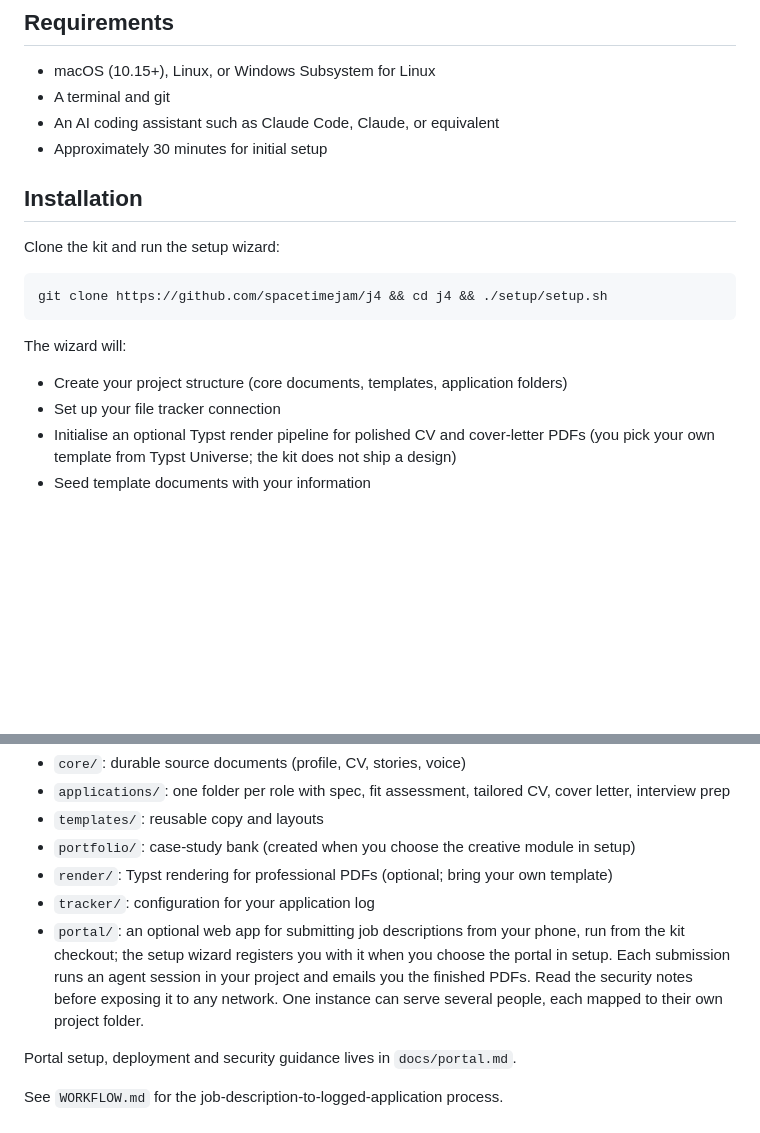
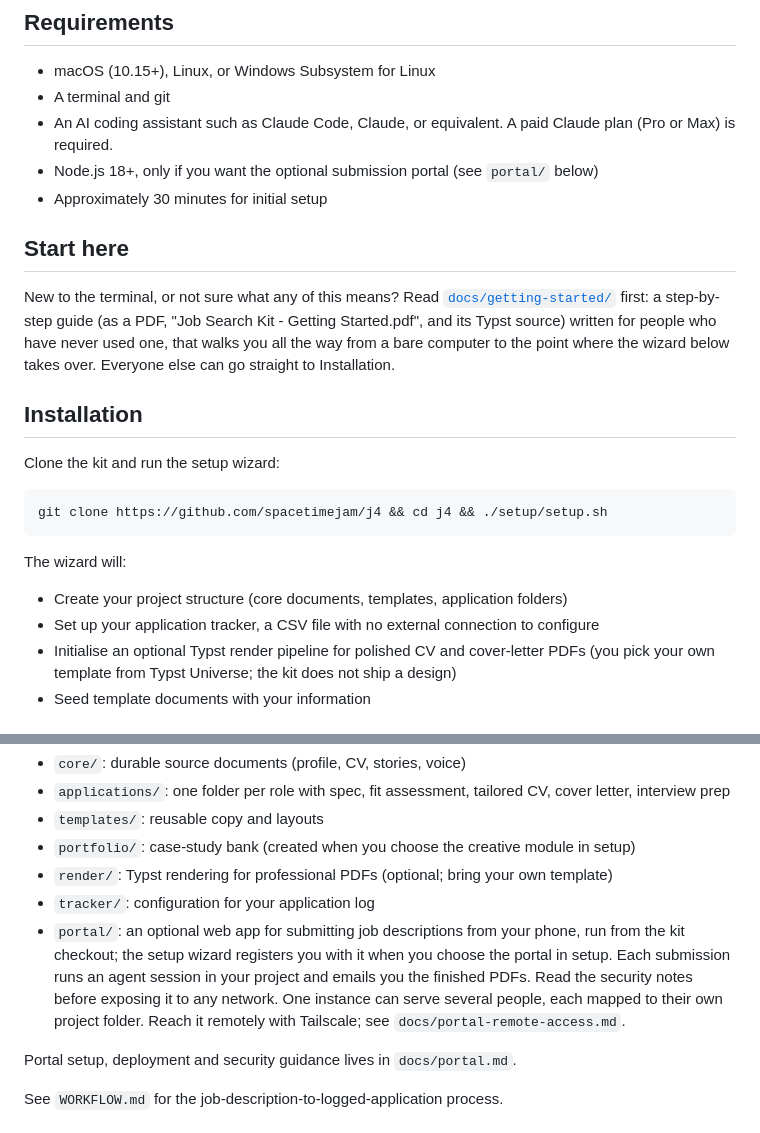
Before and after one commit to spacetimejam/j4, a Markdown page: README.md, 2 parts joined by grey strips. GitHub-like rendering; blank space fills up the shorter version.

```diff
--- a/README.md
+++ b/README.md
@@ -17,8 +17,20 @@ The kit handles:
 
 - macOS (10.15+), Linux, or Windows Subsystem for Linux
 - A terminal and git
-- An AI coding assistant such as Claude Code, Claude, or equivalent
+- An AI coding assistant such as Claude Code, Claude, or equivalent. A paid
+  Claude plan (Pro or Max) is required.
+- Node.js 18+, only if you want the optional submission portal (see `portal/`
+  below)
 - Approximately 30 minutes for initial setup
+
+## Start here
+
+New to the terminal, or not sure what any of this means? Read
+[`docs/getting-started/`](docs/getting-started) first: a step-by-step guide
+(as a PDF, "Job Search Kit - Getting Started.pdf", and its Typst source)
+written for people who have never used one, that walks you all the way from
+a bare computer to the point where the wizard below takes over. Everyone
+else can go straight to Installation.
 
 ## Installation
 
@@ -30,7 +42,7 @@ git clone https://github.com/spacetimejam/j4 && cd j4 && ./setup/setup.sh
 
 The wizard will:
 - Create your project structure (core documents, templates, application folders)
-- Set up your file tracker connection
+- Set up your application tracker, a CSV file with no external connection to configure
 - Initialise an optional Typst render pipeline for polished CV and cover-letter PDFs (you pick your own template from Typst Universe; the kit does not ship a design)
 - Seed template documents with your information
 
@@ -59,7 +71,7 @@ The kit creates:
 - `portfolio/`: case-study bank (created when you choose the creative module in setup)
 - `render/`: Typst rendering for professional PDFs (optional; bring your own template)
 - `tracker/`: configuration for your application log
-- `portal/`: an optional web app for submitting job descriptions from your phone, run from the kit checkout; the setup wizard registers you with it when you choose the portal in setup. Each submission runs an agent session in your project and emails you the finished PDFs. Read the security notes before exposing it to any network. One instance can serve several people, each mapped to their own project folder.
+- `portal/`: an optional web app for submitting job descriptions from your phone, run from the kit checkout; the setup wizard registers you with it when you choose the portal in setup. Each submission runs an agent session in your project and emails you the finished PDFs. Read the security notes before exposing it to any network. One instance can serve several people, each mapped to their own project folder. Reach it remotely with Tailscale; see `docs/portal-remote-access.md`.
 
 Portal setup, deployment and security guidance lives in `docs/portal.md`.
 
```
Also changed, not shown: CLAUDE.md (+6 -6 lines), docs/portal.md (+106 -11 lines).
